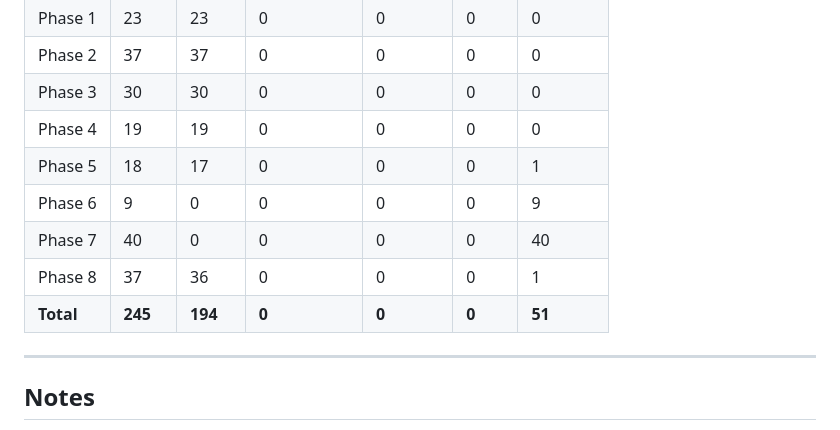
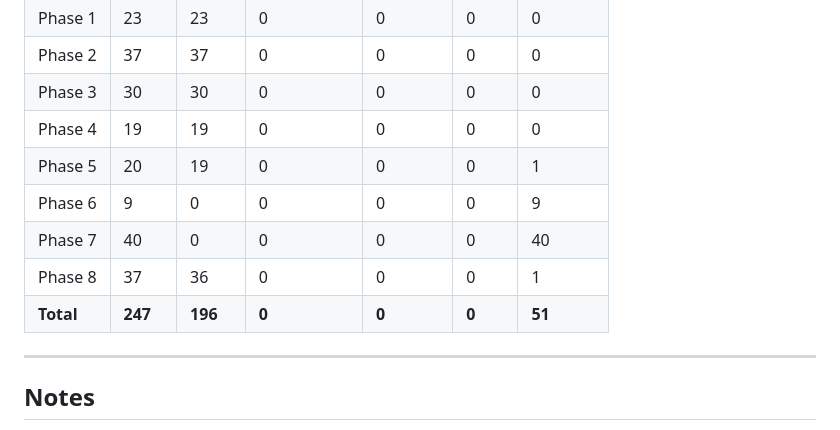
Before and after one commit to koldzapb/Contractly, a Markdown page: docs/tasks.md, the part around one of its changes. GitHub-like rendering.

Commit message:
docs: Mark E2E tests as complete and fix task counts
E2E tests were already implemented in commit 7478626 but the
tasks.md was not updated. Also corrected Phase 5 task counts.

Co-Authored-By: Claude Opus 4.5 <noreply@anthropic.com>

```diff
--- a/docs/tasks.md
+++ b/docs/tasks.md
@@ -733,11 +733,11 @@ For long contracts that exceed context limits:
 | Phase 2 | 37 | 37 | 0 | 0 | 0 | 0 |
 | Phase 3 | 30 | 30 | 0 | 0 | 0 | 0 |
 | Phase 4 | 19 | 19 | 0 | 0 | 0 | 0 |
-| Phase 5 | 18 | 17 | 0 | 0 | 0 | 1 |
+| Phase 5 | 20 | 19 | 0 | 0 | 0 | 1 |
 | Phase 6 | 9 | 0 | 0 | 0 | 0 | 9 |
 | Phase 7 | 40 | 0 | 0 | 0 | 0 | 40 |
 | Phase 8 | 37 | 36 | 0 | 0 | 0 | 1 |
-| **Total** | **245** | **194** | **0** | **0** | **0** | **51** |
+| **Total** | **247** | **196** | **0** | **0** | **0** | **51** |
 
 ---
 
```
Also changed, not shown: other parts of docs/tasks.md (+1 -1 lines).
